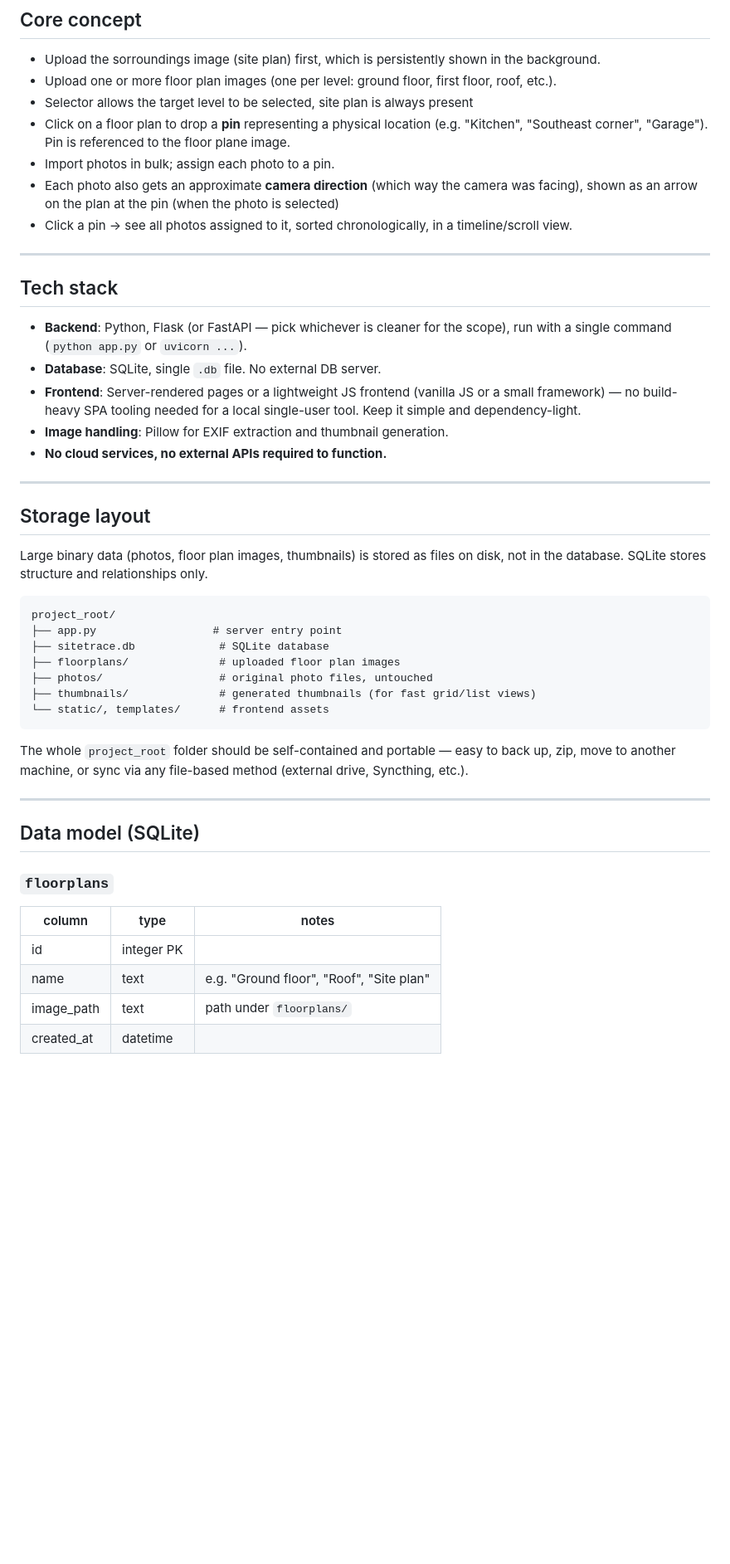
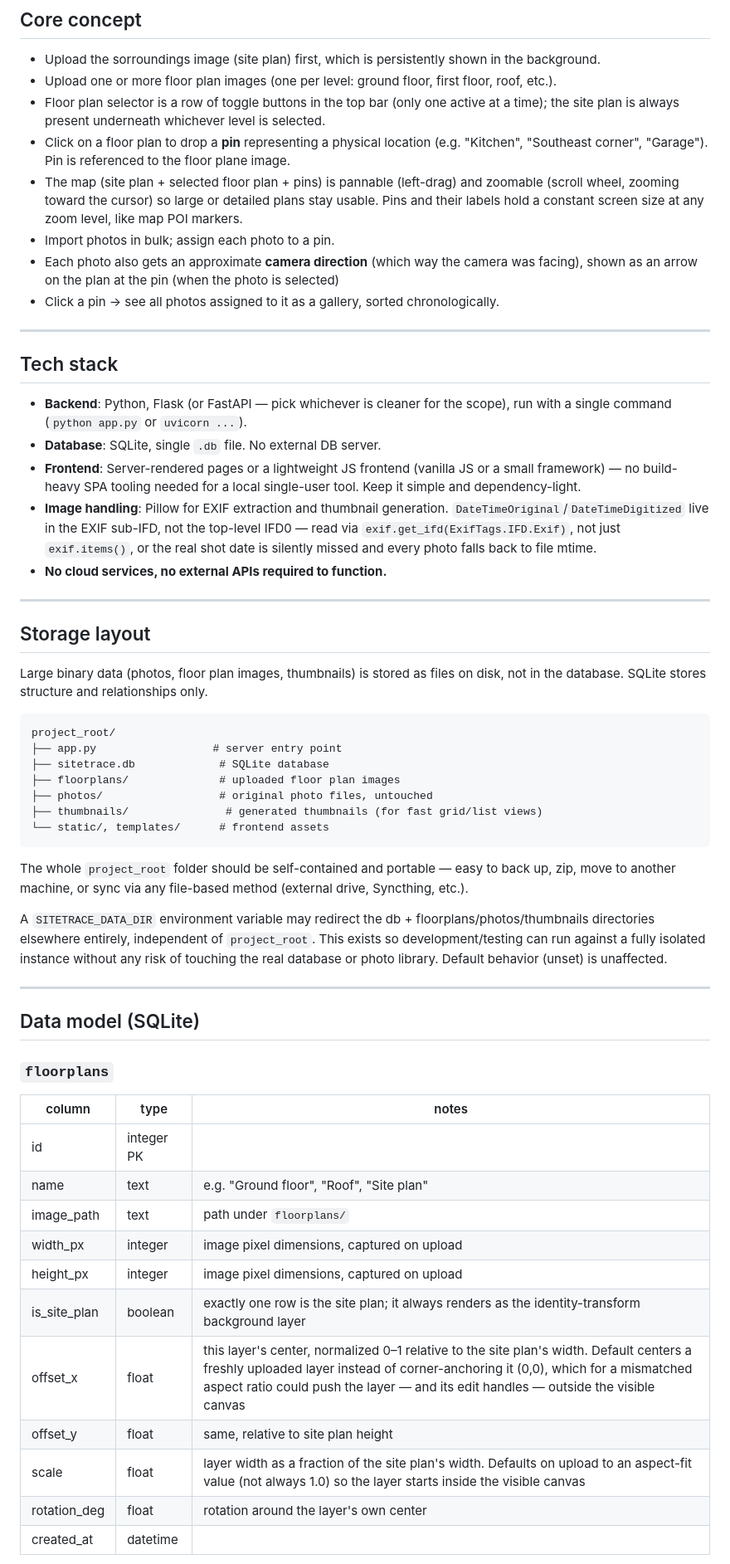
Before and after one commit to matevzsi/SiteTraceGallery, a Markdown page: SiteTrace-spec.md, the part around one of its changes. Shown at 83% size. Drawn GitHub-style; blank space fills up the shorter version.

````diff
--- a/SiteTrace-spec.md
+++ b/SiteTrace-spec.md
@@ -15,14 +15,20 @@ accounts, no multi-tenancy. Runs on `localhost` via a small local server.
 - Upload the sorroundings image (site plan) first, which is persistently shown in the background.
 - Upload one or more floor plan images (one per level: ground floor, first
   floor, roof, etc.).
-- Selector allows the target level to be selected, site plan is always present
+- Floor plan selector is a row of toggle buttons in the top bar (only one
+  active at a time); the site plan is always present underneath whichever
+  level is selected.
 - Click on a floor plan to drop a **pin** representing a physical location
   (e.g. "Kitchen", "Southeast corner", "Garage"). Pin is referenced to the floor plane image.
+- The map (site plan + selected floor plan + pins) is pannable (left-drag)
+  and zoomable (scroll wheel, zooming toward the cursor) so large or
+  detailed plans stay usable. Pins and their labels hold a constant screen
+  size at any zoom level, like map POI markers.
 - Import photos in bulk; assign each photo to a pin.
 - Each photo also gets an approximate **camera direction** (which way the
   camera was facing), shown as an arrow on the plan at the pin (when the photo is selected)
-- Click a pin → see all photos assigned to it, sorted chronologically, in a
-  timeline/scroll view.
+- Click a pin → see all photos assigned to it as a gallery, sorted
+  chronologically.
 
 ---
 
@@ -35,6 +41,10 @@ accounts, no multi-tenancy. Runs on `localhost` via a small local server.
   or a small framework) — no build-heavy SPA tooling needed for a local
   single-user tool. Keep it simple and dependency-light.
 - **Image handling**: Pillow for EXIF extraction and thumbnail generation.
+  `DateTimeOriginal`/`DateTimeDigitized` live in the EXIF sub-IFD, not the
+  top-level IFD0 — read via `exif.get_ifd(ExifTags.IFD.Exif)`, not just
+  `exif.items()`, or the real shot date is silently missed and every photo
+  falls back to file mtime.
 - **No cloud services, no external APIs required to function.**
 
 ---
@@ -50,13 +60,19 @@ project_root/
 ├── sitetrace.db             # SQLite database
 ├── floorplans/              # uploaded floor plan images
 ├── photos/                  # original photo files, untouched
-├── thumbnails/              # generated thumbnails (for fast grid/list views)
+├── thumbnails/               # generated thumbnails (for fast grid/list views)
 └── static/, templates/      # frontend assets
 ```
 
 The whole `project_root` folder should be self-contained and portable — easy
 to back up, zip, move to another machine, or sync via any file-based method
 (external drive, Syncthing, etc.).
+
+A `SITETRACE_DATA_DIR` environment variable may redirect the db +
+floorplans/photos/thumbnails directories elsewhere entirely, independent of
+`project_root`. This exists so development/testing can run against a fully
+isolated instance without any risk of touching the real database or photo
+library. Default behavior (unset) is unaffected.
 
 ---
 
@@ -68,4 +84,11 @@ to back up, zip, move to another machine, or sync via any file-based method
 | id | integer PK | |
 | name | text | e.g. "Ground floor", "Roof", "Site plan" |
 | image_path | text | path under `floorplans/` |
+| width_px | integer | image pixel dimensions, captured on upload |
+| height_px | integer | image pixel dimensions, captured on upload |
+| is_site_plan | boolean | exactly one row is the site plan; it always renders as the identity-transform background layer |
+| offset_x | float | this layer's center, normalized 0–1 relative to the site plan's width. Default centers a freshly uploaded layer instead of corner-anchoring it (0,0), which for a mismatched aspect ratio could push the layer — and its edit handles — outside the visible canvas |
+| offset_y | float | same, relative to site plan height |
+| scale | float | layer width as a fraction of the site plan's width. Defaults on upload to an aspect-fit value (not always 1.0) so the layer starts inside the visible canvas |
+| rotation_deg | float | rotation around the layer's own center |
 | created_at | datetime | |
````
Also changed, not shown: other parts of SiteTrace-spec.md (+75 -34 lines).
